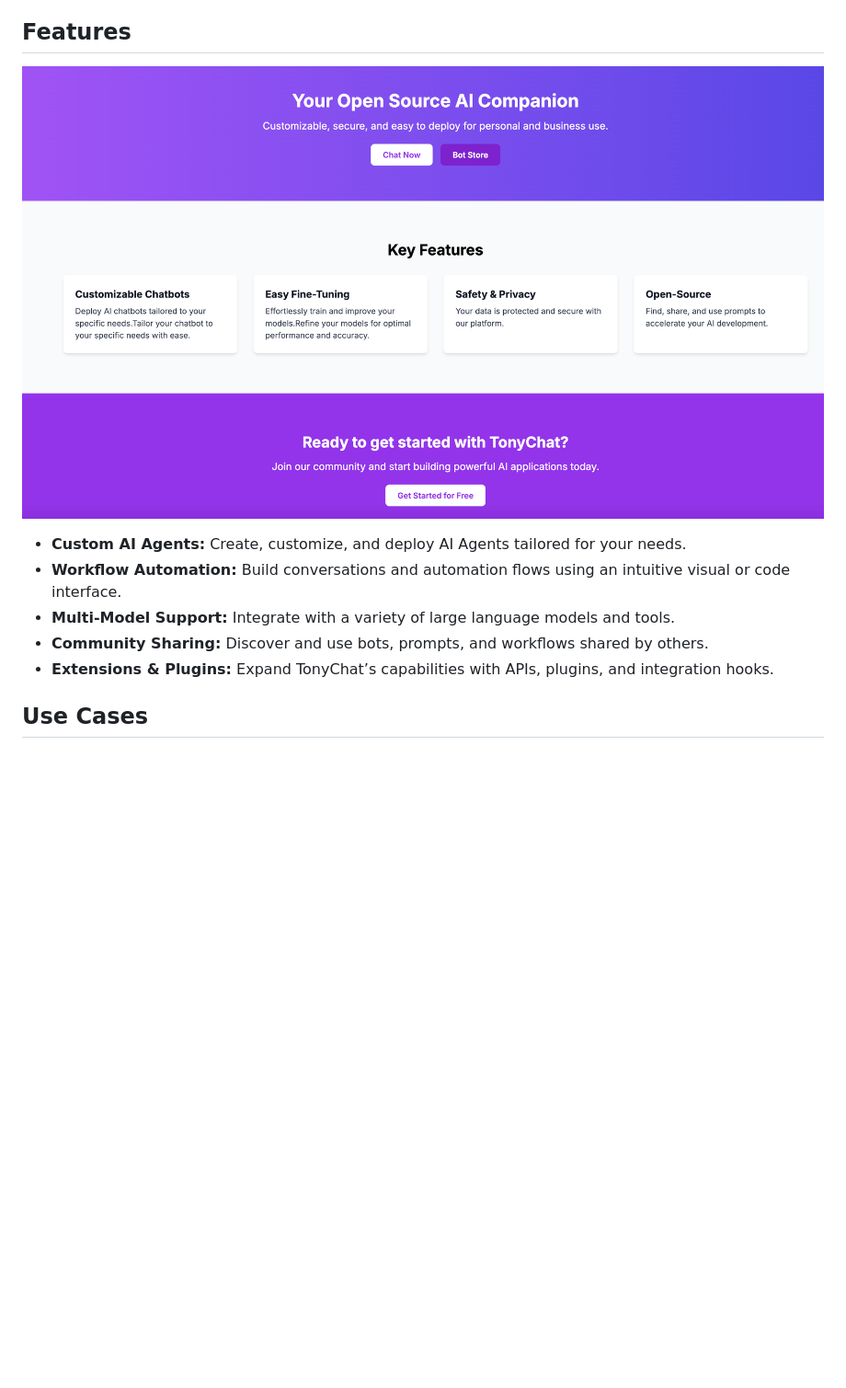
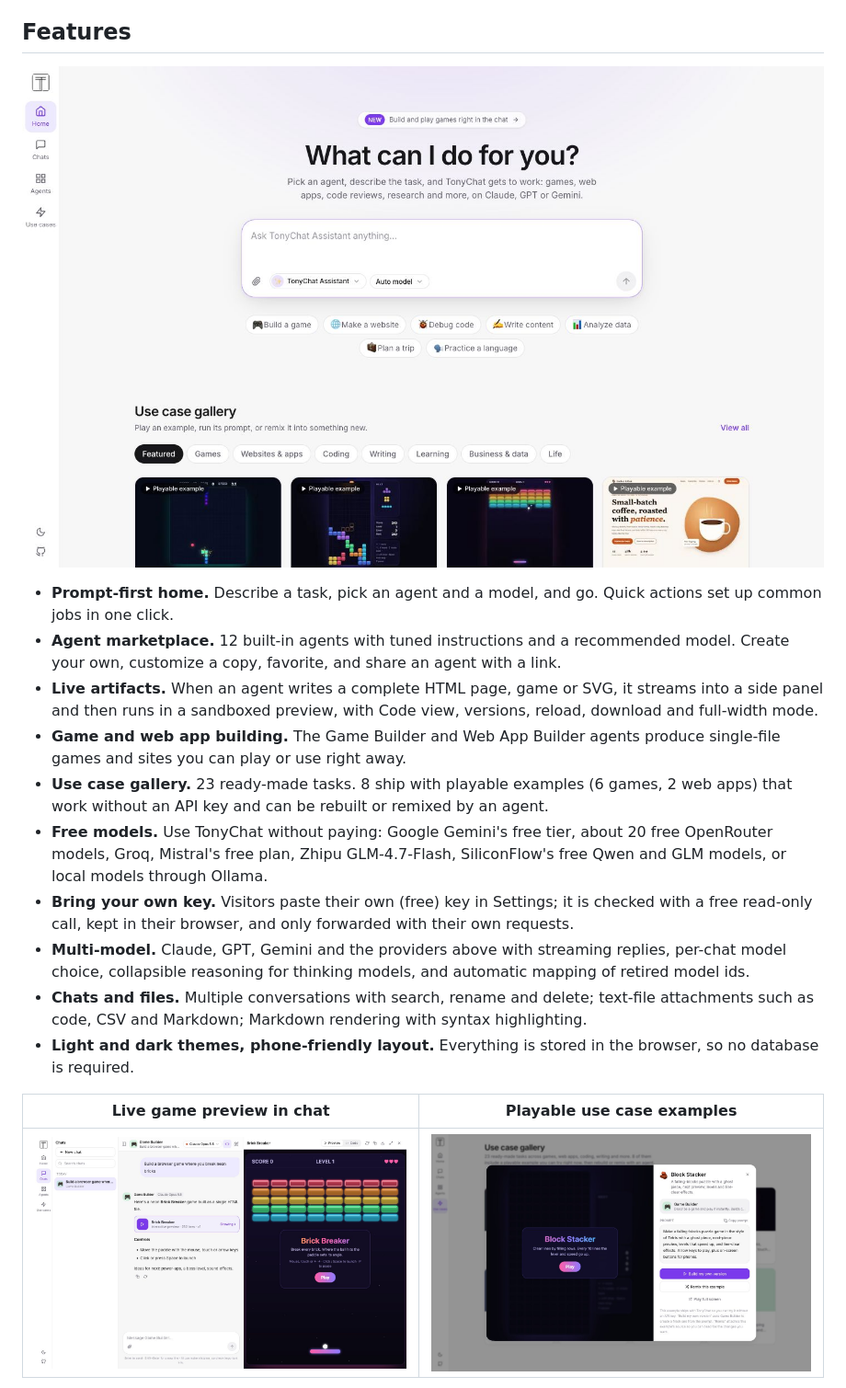
Before and after one commit to Stan370/TonyChat, a Markdown page: README.md, the part around one of its changes. Shown at 92% size. GitHub-like rendering; pictures changed too: docs/screenshots/chat-artifact.jpg (added), docs/screenshots/home.jpg (added), docs/screenshots/usecase.jpg (added); blank space fills up the shorter version.

Commit message:
docs: update README, env example and screenshots
Co-Authored-By: Claude Opus 5.5 <noreply@anthropic.com>

```diff
--- a/README.md
+++ b/README.md
@@ -4,13 +4,20 @@
 
 ## Features
 
-![Homepage](public/image.png)
+![TonyChat home: a prompt box with agent and model pickers, quick actions and a use case gallery](docs/screenshots/home.jpg)
 
-- **Custom AI Agents:** Create, customize, and deploy AI Agents tailored for your needs.
-- **Workflow Automation:** Build conversations and automation flows using an intuitive visual or code interface.
-- **Multi-Model Support:** Integrate with a variety of large language models and tools.
-- **Community Sharing:** Discover and use bots, prompts, and workflows shared by others.
-- **Extensions & Plugins:** Expand TonyChat’s capabilities with APIs, plugins, and integration hooks.
+- **Prompt-first home.** Describe a task, pick an agent and a model, and go. Quick actions set up common jobs in one click.
+- **Agent marketplace.** 12 built-in agents with tuned instructions and a recommended model. Create your own, customize a copy, favorite, and share an agent with a link.
+- **Live artifacts.** When an agent writes a complete HTML page, game or SVG, it streams into a side panel and then runs in a sandboxed preview, with Code view, versions, reload, download and full-width mode.
+- **Game and web app building.** The Game Builder and Web App Builder agents produce single-file games and sites you can play or use right away.
+- **Use case gallery.** 23 ready-made tasks. 8 ship with playable examples (6 games, 2 web apps) that work without an API key and can be rebuilt or remixed by an agent.
+- **Free models.** Use TonyChat without paying: Google Gemini's free tier, about 20 free OpenRouter models, Groq, Mistral's free plan, Zhipu GLM-4.7-Flash, SiliconFlow's free Qwen and GLM models, or local models through Ollama.
+- **Bring your own key.** Visitors paste their own (free) key in Settings; it is checked with a free read-only call, kept in their browser, and only forwarded with their own requests.
+- **Multi-model.** Claude, GPT, Gemini and the providers above with streaming replies, per-chat model choice, collapsible reasoning for thinking models, and automatic mapping of retired model ids.
+- **Chats and files.** Multiple conversations with search, rename and delete; text-file attachments such as code, CSV and Markdown; Markdown rendering with syntax highlighting.
+- **Light and dark themes, phone-friendly layout.** Everything is stored in the browser, so no database is required.
 
-## Use Cases
+| Live game preview in chat | Playable use case examples |
+| --- | --- |
+| ![Chat with a generated Brick Breaker game running in the preview panel](docs/screenshots/chat-artifact.jpg) | ![Use case modal with a playable Block Stacker example](docs/screenshots/usecase.jpg) |
 
```
Also changed, not shown: other parts of README.md (+50 -33 lines), docs/screenshots/marketplace.jpg (added), 1 other file.
